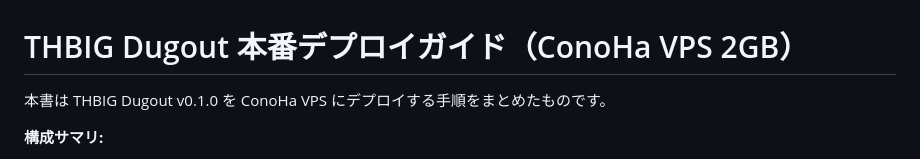
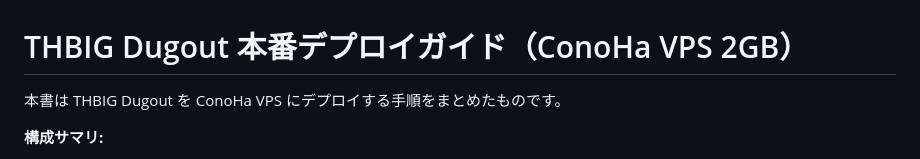
Before and after one commit to whiterochen73/thbigmatome, a Markdown page: thbigmatome/docs/deploy-guide.md, the part around the change. Rendered like a GitHub page.

```diff
--- a/thbigmatome/docs/deploy-guide.md
+++ b/thbigmatome/docs/deploy-guide.md
@@ -1,6 +1,6 @@
 # THBIG Dugout 本番デプロイガイド（ConoHa VPS 2GB）
 
-本書は THBIG Dugout v0.1.0 を ConoHa VPS にデプロイする手順をまとめたものです。
+本書は THBIG Dugout を ConoHa VPS にデプロイする手順をまとめたものです。
 
 **構成サマリ:**
 - OS: Ubuntu 24.04 LTS
```
Also changed, not shown: thbigmatome/DEPLOY.md (+2 -2 lines).
